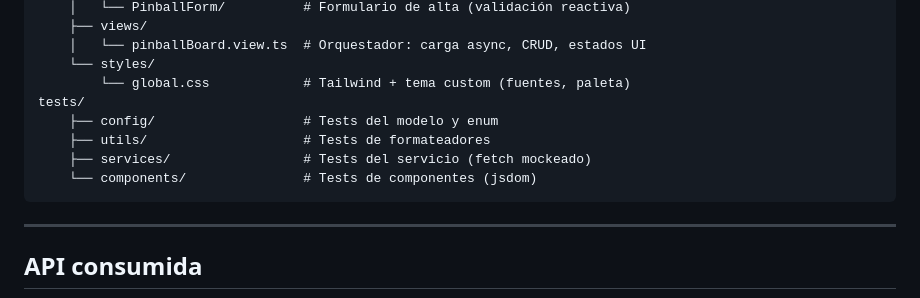
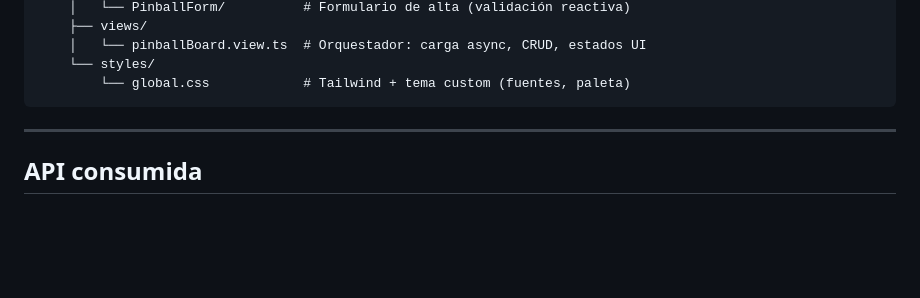
Before and after one commit to baha-volt/arcademania, a Markdown page: README.md, the part around one of its changes. GitHub-like rendering; blank space fills up the shorter version.

````diff
--- a/README.md
+++ b/README.md
@@ -79,11 +81,6 @@ arcademania-frontend/
     │   └── pinballBoard.view.ts  # Orquestador: carga async, CRUD, estados UI
     └── styles/
         └── global.css            # Tailwind + tema custom (fuentes, paleta)
-tests/
-    ├── config/                   # Tests del modelo y enum
-    ├── utils/                    # Tests de formateadores
-    ├── services/                 # Tests del servicio (fetch mockeado)
-    └── components/               # Tests de componentes (jsdom)
 ```
 
 ---
````
Also changed, not shown: other parts of README.md (+85 -17 lines).
